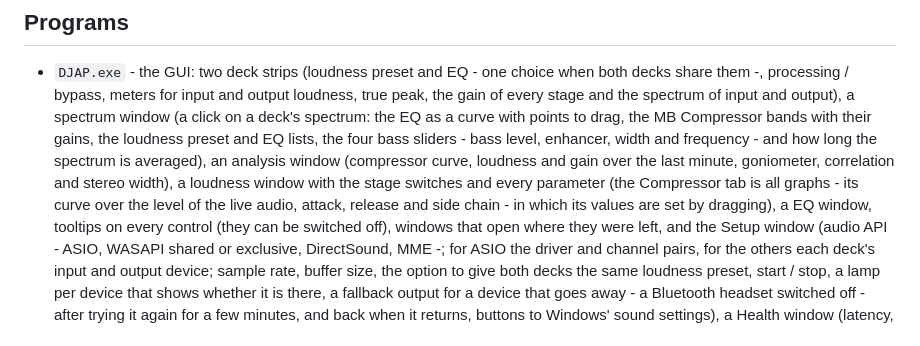
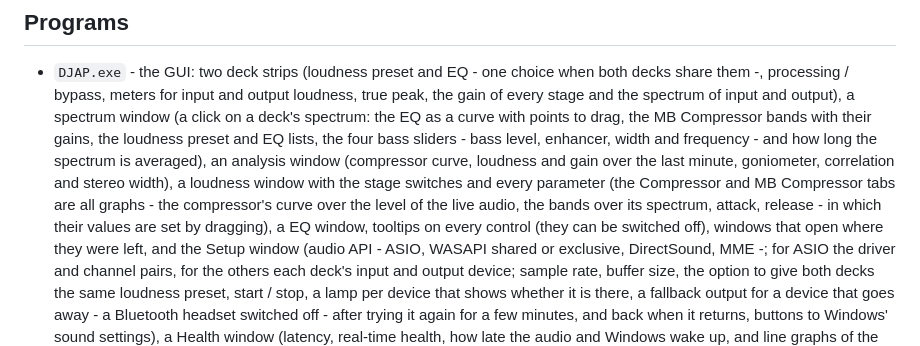
Before and after one commit to hghaken/DJAP, a Markdown page: README.md, the part around the change. GitHub-like rendering.

```diff
--- a/README.md
+++ b/README.md
@@ -73,8 +73,8 @@ EQs are managed like loudness presets.
   MB Compressor bands with their gains, the loudness preset and EQ lists, the four bass sliders - bass level,
   enhancer, width and frequency - and how long the spectrum is averaged), an analysis window (compressor curve, loudness and gain over the last minute,
   goniometer, correlation and stereo width), a loudness window with the stage switches and every parameter (the
-  Compressor tab is all graphs - its curve over the level of the live audio, attack, release and side chain - in
-  which its values are set by dragging), a
+  Compressor and MB Compressor tabs are all graphs - the compressor's curve over the level of the live audio, the
+  bands over its spectrum, attack, release - in which their values are set by dragging), a
   EQ window, tooltips on every control (they can be switched off), windows that open where they were left, and
   the Setup window (audio API - ASIO, WASAPI shared or exclusive, DirectSound, MME -; for ASIO the driver and channel
   pairs, for the others each deck's input and output device; sample rate, buffer size, the option to give both
```
Also changed, not shown: docs/design.md (+32 -0 lines), docs/manual.md (+30 -3 lines), docs/images/mbcompressor.jpg (added), 13 other files.
